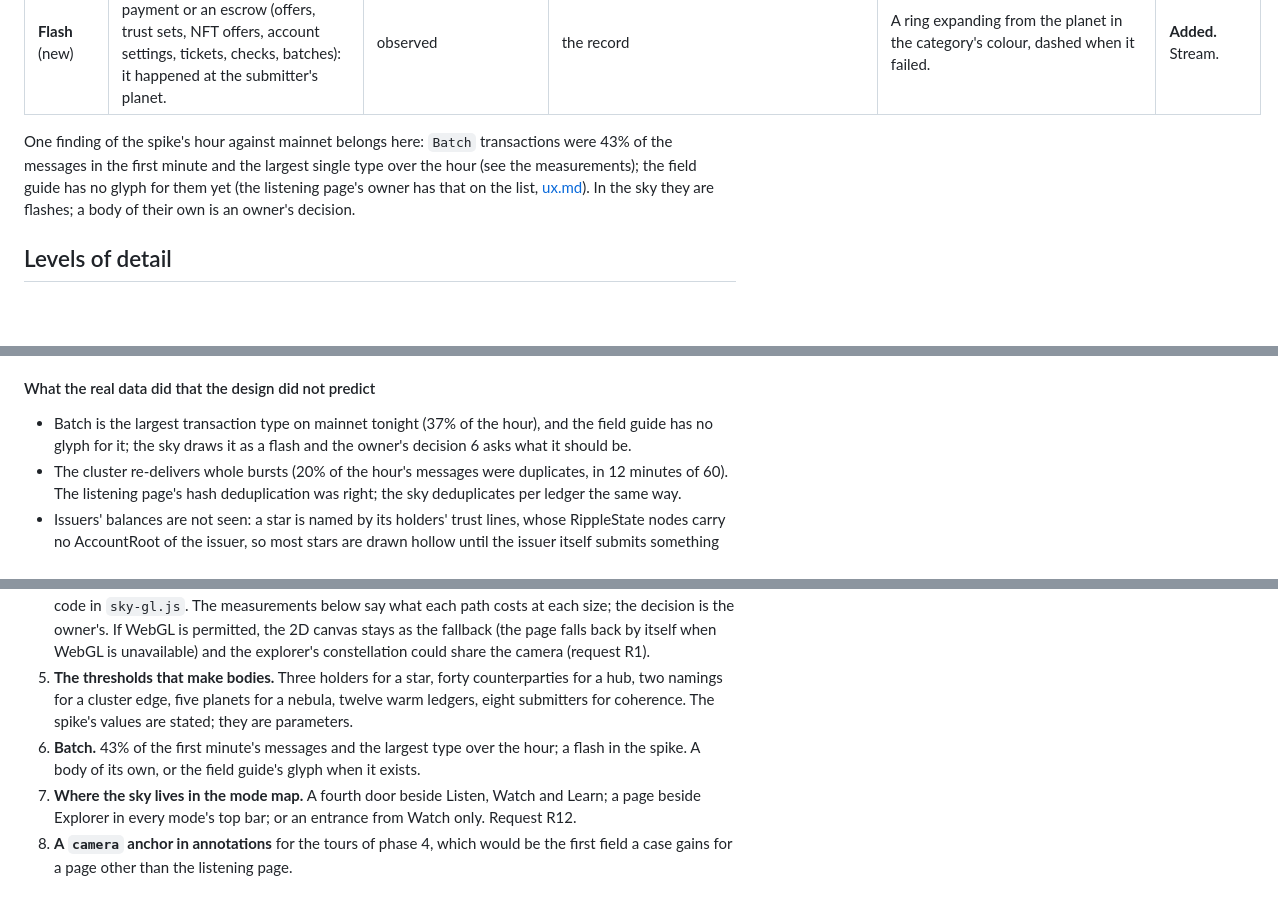
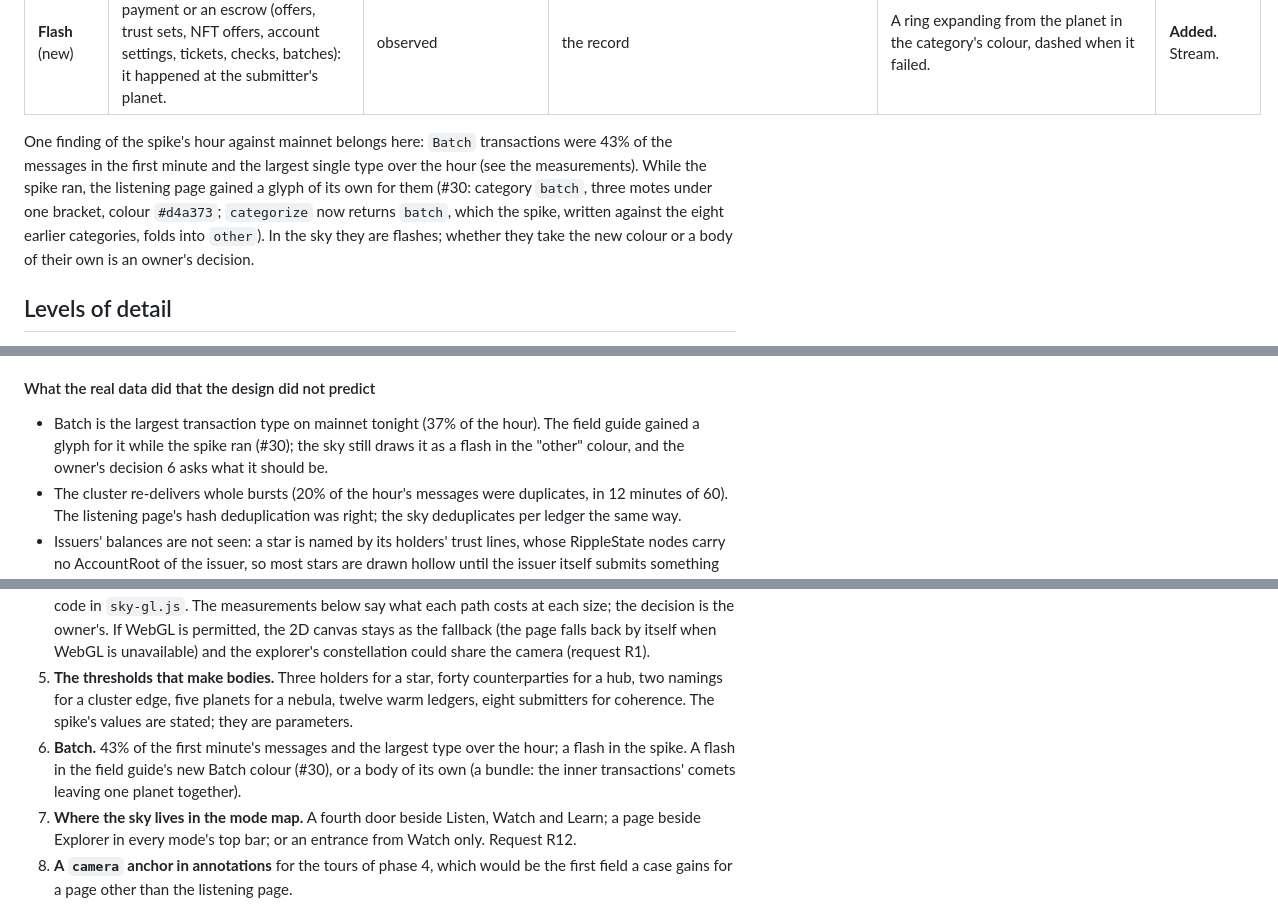
Before and after one commit to Quigles1337/xrpl-sonic, a Markdown page: docs/universe.md, 3 parts joined by grey strips. Rendered like a GitHub page; blank space fills up the shorter version.

Commit message:
docs(universe): the Batch glyph landed on main (#30) while the spike ran
Co-Authored-By: Claude Fable 5.1 <noreply@anthropic.com>

```diff
--- a/docs/universe.md
+++ b/docs/universe.md
@@ -32,7 +32,7 @@ The brief's vocabulary, row by row, with the rule that earns each body, the fiel
 | **Collapse** | A `DeletedNode` AccountRoot: an `AccountDelete` succeeded. | observed · `planet.collapse` | `AffectedNodes.DeletedNode` | A faint cross; the planet dims and stays as a remnant for the session. | **Kept.** Stream. |
 | **Flash** (new) | Any transaction that is not a payment or an escrow (offers, trust sets, NFT offers, account settings, tickets, checks, batches): it happened at the submitter's planet. | observed | the record | A ring expanding from the planet in the category's colour, dashed when it failed. | **Added.** Stream. |
 
-One finding of the spike's hour against mainnet belongs here: `Batch` transactions were 43% of the messages in the first minute and the largest single type over the hour (see the measurements); the field guide has no glyph for them yet (the listening page's owner has that on the list, [ux.md](ux.md)). In the sky they are flashes; a body of their own is an owner's decision.
+One finding of the spike's hour against mainnet belongs here: `Batch` transactions were 43% of the messages in the first minute and the largest single type over the hour (see the measurements). While the spike ran, the listening page gained a glyph of its own for them (#30: category `batch`, three motes under one bracket, colour `#d4a373`; `categorize` now returns `batch`, which the spike, written against the eight earlier categories, folds into `other`). In the sky they are flashes; whether they take the new colour or a body of their own is an owner's decision.
 
 ## Levels of detail
 
@@ -185,7 +185,7 @@ The 2D canvas holds at 5,000 planets at 60 fps (6–7 ms a frame, half of them s
 
 #### What the real data did that the design did not predict
 
-- Batch is the largest transaction type on mainnet tonight (37% of the hour), and the field guide has no glyph for it; the sky draws it as a flash and the owner's decision 6 asks what it should be.
+- Batch is the largest transaction type on mainnet tonight (37% of the hour). The field guide gained a glyph for it while the spike ran (#30); the sky still draws it as a flash in the "other" colour, and the owner's decision 6 asks what it should be.
 - The cluster re-delivers whole bursts (20% of the hour's messages were duplicates, in 12 minutes of 60). The listening page's hash deduplication was right; the sky deduplicates per ledger the same way.
 - Issuers' balances are not seen: a star is named by its holders' trust lines, whose RippleState nodes carry no AccountRoot of the issuer, so most stars are drawn hollow until the issuer itself submits something or phase 2 reads `account_info`. Within two minutes of listening, the live sky had 11 stars, 13 AMM binaries, 3 black hole candidates and 6 pulsars among 806 planets, and the pulsar with a cadence of three ledgers was the market maker [coherence.md](coherence.md) measured at a cadence of three (self-correlation 0.96).
 - A dense neighbourhood made the per-neighbour repulsion scan quadratic (seconds a step at 20,000 planets in the browser, 23 ms in Node on the same input before the input grew dense); aggregates per grid cell fixed it and are the layout now.
@@ -202,7 +202,7 @@ Listed, not made. Each changes phase 1.
 3. **Art direction references.** The spike takes the observatory's tokens and the field guide's category colours and nothing else; planets glow in their sigil hue. References for the sky (a star atlas, an orrery, the cloud chamber already on the listening page) would settle the look of nebulae, comets and the marks of the kinds.
 4. **Whether WebGL is permitted.** Still no dependencies: the WebGL path is two shaders and the buffer code in `sky-gl.js`. The measurements below say what each path costs at each size; the decision is the owner's. If WebGL is permitted, the 2D canvas stays as the fallback (the page falls back by itself when WebGL is unavailable) and the explorer's constellation could share the camera (request R1).
 5. **The thresholds that make bodies.** Three holders for a star, forty counterparties for a hub, two namings for a cluster edge, five planets for a nebula, twelve warm ledgers, eight submitters for coherence. The spike's values are stated; they are parameters.
-6. **Batch.** 43% of the first minute's messages and the largest type over the hour; a flash in the spike. A body of its own, or the field guide's glyph when it exists.
+6. **Batch.** 43% of the first minute's messages and the largest type over the hour; a flash in the spike. A flash in the field guide's new Batch colour (#30), or a body of its own (a bundle: the inner transactions' comets leaving one planet together).
 7. **Where the sky lives in the mode map.** A fourth door beside Listen, Watch and Learn; a page beside Explorer in every mode's top bar; or an entrance from Watch only. Request R12.
 8. **A `camera` anchor in annotations** for the tours of phase 4, which would be the first field a case gains for a page other than the listening page.
 9. **Whether the synthetic mode ships.** `?synthetic=N` is the measuring instrument; its coverage line says nothing here is the ledger. Keep it for the bench only, or keep it reachable.
```
